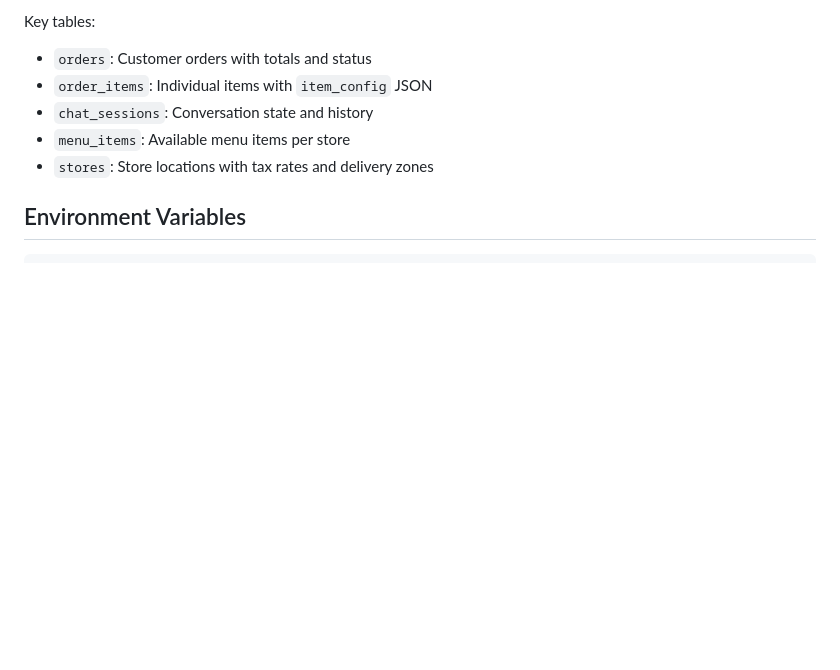
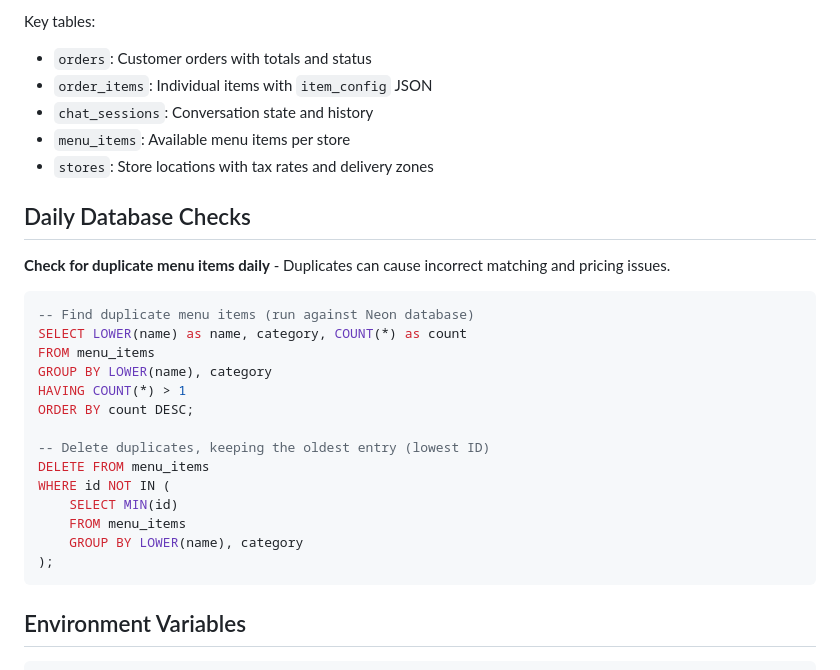
Before and after one commit to alberto3433/openbot, a Markdown page: CLAUDE.md, the part around the change. Drawn GitHub-style; blank space fills up the shorter version.

Commit message:
Add daily database duplicate check reminder to CLAUDE.md
🤖 Generated with [Claude Code](https://claude.com/claude-code)

Co-Authored-By: Claude Opus 4.5 <noreply@anthropic.com>

````diff
--- a/CLAUDE.md
+++ b/CLAUDE.md
@@ -175,6 +175,27 @@ Key tables:
 - `menu_items`: Available menu items per store
 - `stores`: Store locations with tax rates and delivery zones
 
+## Daily Database Checks
+
+**Check for duplicate menu items daily** - Duplicates can cause incorrect matching and pricing issues.
+
+```sql
+-- Find duplicate menu items (run against Neon database)
+SELECT LOWER(name) as name, category, COUNT(*) as count
+FROM menu_items
+GROUP BY LOWER(name), category
+HAVING COUNT(*) > 1
+ORDER BY count DESC;
+
+-- Delete duplicates, keeping the oldest entry (lowest ID)
+DELETE FROM menu_items
+WHERE id NOT IN (
+    SELECT MIN(id)
+    FROM menu_items
+    GROUP BY LOWER(name), category
+);
+```
+
 ## Environment Variables
 
 ```
````
